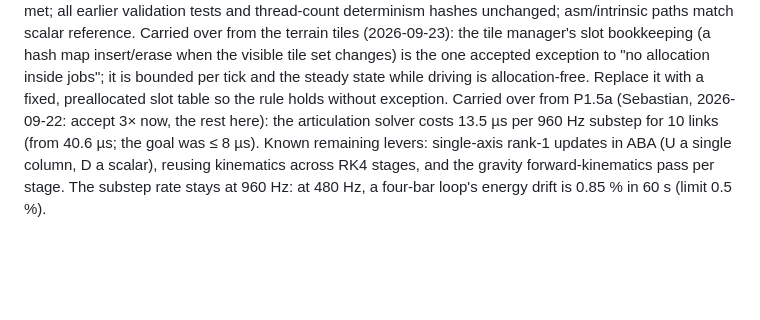
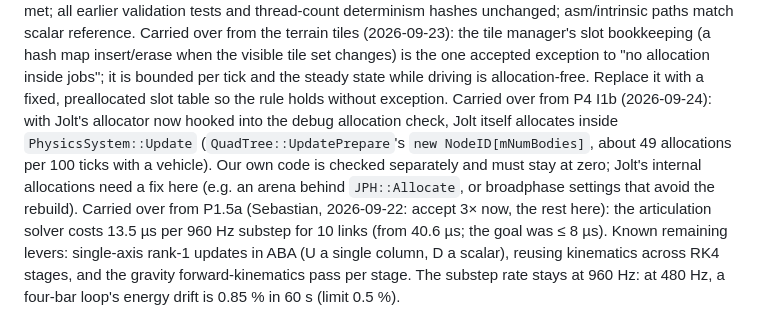
Before and after one commit to SebastianDanielFrenz/physics_sim, a Markdown page: PLAN.md, the part around the change. GitHub-like rendering; blank space fills up the shorter version.

Commit message:
PLAN: carry Jolt's internal per-step broadphase allocation into P9
Co-Authored-By: Claude Opus 5.5 <noreply@anthropic.com>

```diff
--- a/PLAN.md
+++ b/PLAN.md
@@ -681,6 +681,12 @@ bookkeeping (a hash map insert/erase when the visible tile set changes) is the
 one accepted exception to "no allocation inside jobs"; it is bounded per tick
 and the steady state while driving is allocation-free. Replace it with a fixed,
 preallocated slot table so the rule holds without exception.
+Carried over from P4 I1b (2026-09-24): with Jolt's allocator now hooked into
+the debug allocation check, Jolt itself allocates inside `PhysicsSystem::Update`
+(`QuadTree::UpdatePrepare`'s `new NodeID[mNumBodies]`, about 49 allocations per
+100 ticks with a vehicle). Our own code is checked separately and must stay at
+zero; Jolt's internal allocations need a fix here (e.g. an arena behind
+`JPH::Allocate`, or broadphase settings that avoid the rebuild).
 Carried over from P1.5a (Sebastian, 2026-09-22: accept 3× now, the rest here):
 the articulation solver costs 13.5 µs per 960 Hz substep for 10 links (from
 40.6 µs; the goal was ≤ 8 µs). Known remaining levers: single-axis rank-1
```
